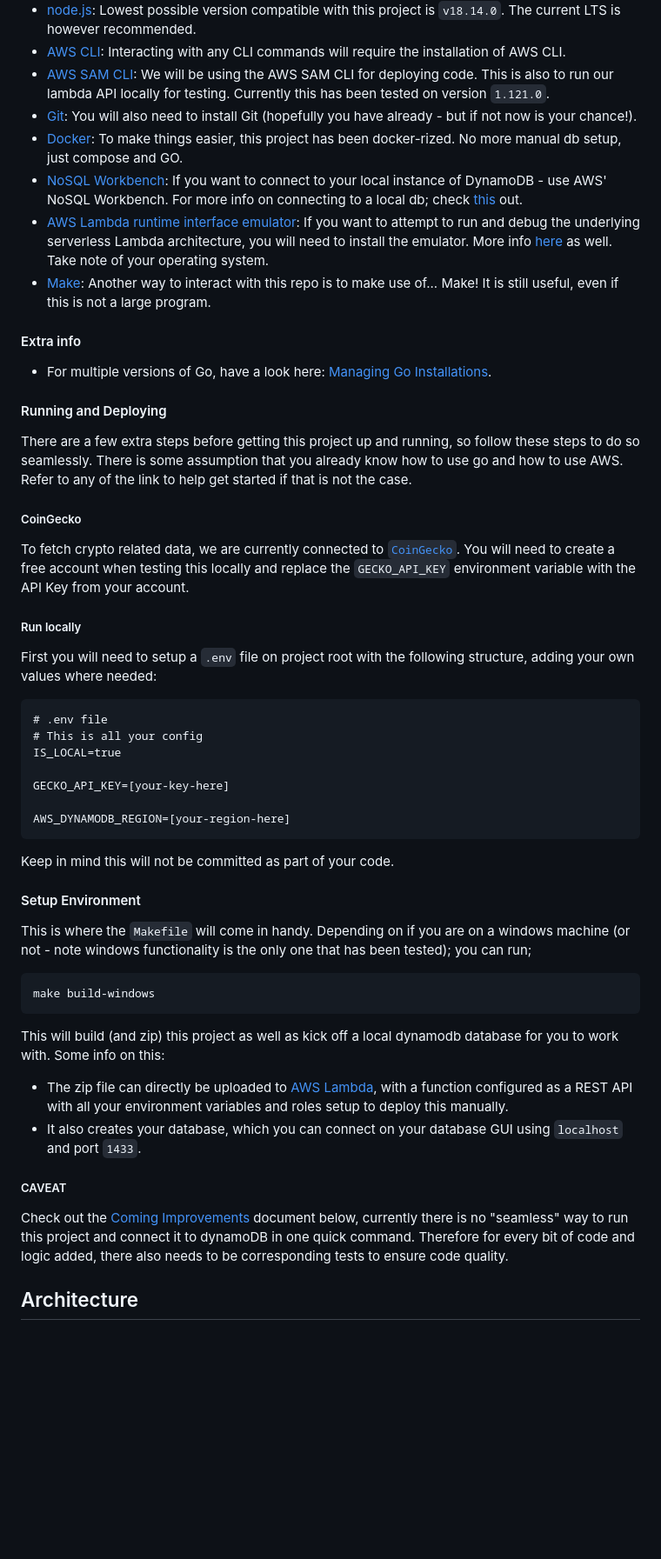
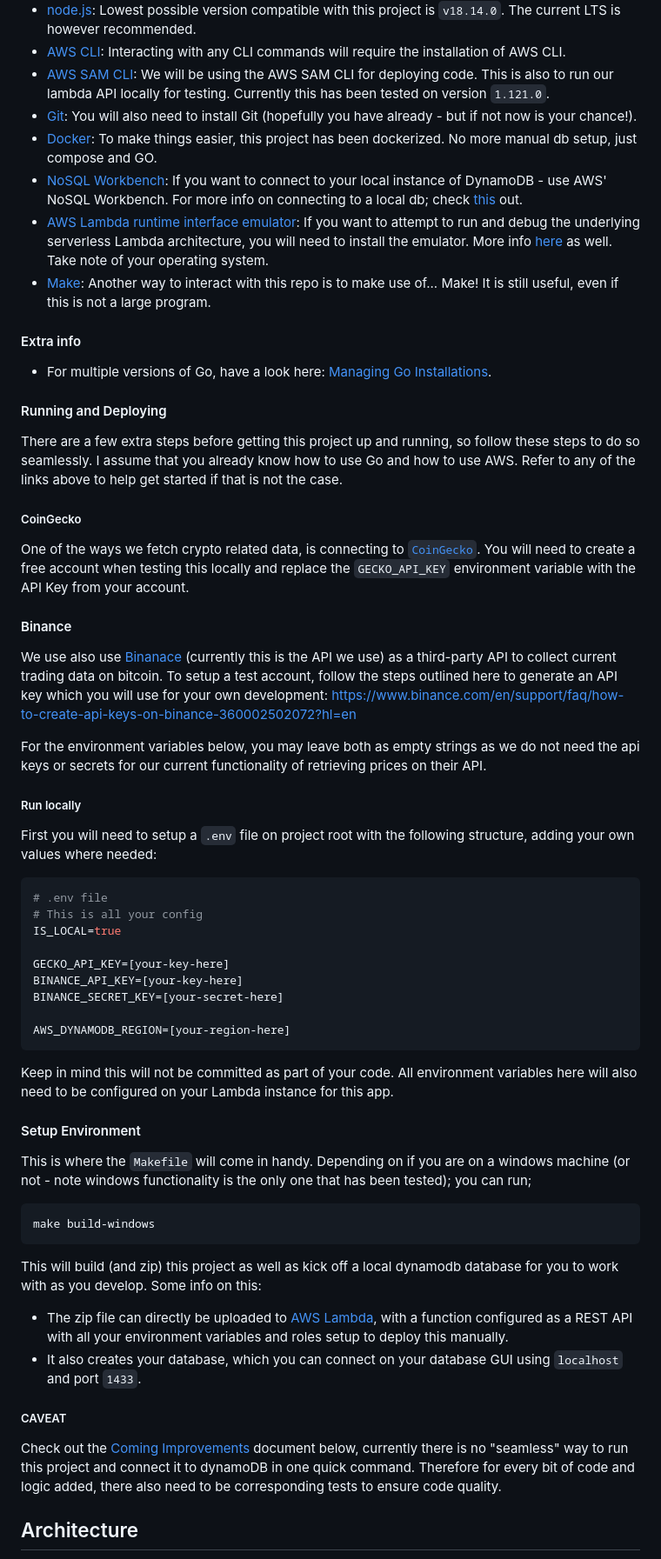
Before and after one commit to svbygoibear/hermes-crypto-core, a Markdown page: README.md, the part around one of its changes. Shown at 87% size. Drawn GitHub-style; blank space fills up the shorter version.

````diff
--- a/README.md
+++ b/README.md
@@ -56,7 +56,7 @@ To properly run this project, assuming you already have git installed, you will
 -   [AWS CLI](https://docs.aws.amazon.com/cli/latest/userguide/getting-started-install.html): Interacting with any CLI commands will require the installation of AWS CLI.
 -   [AWS SAM CLI](https://docs.aws.amazon.com/serverless-application-model/latest/developerguide/install-sam-cli.html): We will be using the AWS SAM CLI for deploying code. This is also to run our lambda API locally for testing. Currently this has been tested on version `1.121.0`.
 -   [Git](https://git-scm.com/book/en/v2/Getting-Started-Installing-Git): You will also need to install Git (hopefully you have already - but if not now is your chance!).
--   [Docker](https://www.docker.com/): To make things easier, this project has been docker-rized. No more manual db setup, just compose and GO.
+-   [Docker](https://www.docker.com/): To make things easier, this project has been dockerized. No more manual db setup, just compose and GO.
 -   [NoSQL Workbench](https://docs.aws.amazon.com/amazondynamodb/latest/developerguide/workbench.html): If you want to connect to your local instance of DynamoDB - use AWS' NoSQL Workbench. For more info on connecting to a local db; check [this](https://medium.com/@bthiban/running-dynamodb-locally-using-docker-68c8bbed29fa) out.
 -   [AWS Lambda runtime interface emulator](https://docs.aws.amazon.com/lambda/latest/dg/go-image.html#go-image-provided): If you want to attempt to run and debug the underlying serverless Lambda architecture, you will need to install the emulator. More info [here](https://github.com/aws/aws-lambda-runtime-interface-emulator?tab=readme-ov-file#installing) as well. Take note of your operating system.
 -   [Make](https://makefiletutorial.com/): Another way to interact with this repo is to make use of... Make! It is still useful, even if this is not a large program.
@@ -66,35 +66,42 @@ To properly run this project, assuming you already have git installed, you will
 - For multiple versions of Go, have a look here: [Managing Go Installations](https://go.dev/doc/manage-install).
 
 #### Running and Deploying
-There are a few extra steps before getting this project up and running, so follow these steps to do so seamlessly. There is some assumption that you already know how to use go and how to use AWS. Refer to any of the link to help get started if that is not the case.
+There are a few extra steps before getting this project up and running, so follow these steps to do so seamlessly. I assume that you already know how to use Go and how to use AWS. Refer to any of the links above to help get started if that is not the case.
 
 ##### CoinGecko
-To fetch crypto related data, we are currently connected to [`CoinGecko`](https://www.coingecko.com/). You will need to create a free account when testing this locally and replace the `GECKO_API_KEY` environment variable with the API Key from your account.
+One of the ways we fetch crypto related data, is connecting to [`CoinGecko`](https://www.coingecko.com/). You will need to create a free account when testing this locally and replace the `GECKO_API_KEY` environment variable with the API Key from your account.
+
+#### Binance
+We use also use [Binanace](https://www.binance.com/) (currently this is the API we use) as a third-party API to collect current trading data on bitcoin. To setup a test account, follow the steps outlined here to generate an API key which you will use for your own development: https://www.binance.com/en/support/faq/how-to-create-api-keys-on-binance-360002502072?hl=en
+
+For the environment variables below, you may leave both as empty strings as we do not need the api keys or secrets for our current functionality of retrieving prices on their API.
 
 ##### Run locally
 First you will need to setup a `.env` file on project root with the following structure, adding your own values where needed:
-```
+```bash
 # .env file
 # This is all your config
 IS_LOCAL=true
 
 GECKO_API_KEY=[your-key-here]
+BINANCE_API_KEY=[your-key-here]
+BINANCE_SECRET_KEY=[your-secret-here]
 
 AWS_DYNAMODB_REGION=[your-region-here]
 ```
-Keep in mind this will not be committed as part of your code.
+Keep in mind this will not be committed as part of your code. All environment variables here will also need to be configured on your Lambda instance for this app.
 
 #### Setup Environment
 This is where the `Makefile` will come in handy. Depending on if you are on a windows machine (or not - note windows functionality is the only one that has been tested); you can run;
 ```
 make build-windows
 ```
-This will build (and zip) this project as well as kick off a local dynamodb database for you to work with. Some info on this:
+This will build (and zip) this project as well as kick off a local dynamodb database for you to work with as you develop. Some info on this:
 - The zip file can directly be uploaded to [AWS Lambda](https://aws.amazon.com/pm/lambda), with a function configured as a REST API with all your environment variables and roles setup to deploy this manually.
 - It also creates your database, which you can connect on your database GUI using `localhost` and port `1433`.
 
 ##### CAVEAT
-Check out the [Coming Improvements](./docs/improvements.md) document below, currently there is no "seamless" way to run this project and connect it to dynamoDB in one quick command. Therefore for every bit of code and logic added, there also needs to be corresponding tests to ensure code quality.
+Check out the [Coming Improvements](./docs/improvements.md) document below, currently there is no "seamless" way to run this project and connect it to dynamoDB in one quick command. Therefore for every bit of code and logic added, there also need to be corresponding tests to ensure code quality.
 
 ## Architecture
 This whole application has been built to run serverless on AWS Lambda. This diagram gives you a rough idea of what that looks like:
````
Also changed, not shown: other parts of README.md (+5 -5 lines), docs/choices.md (+5 -5 lines), docs/improvements.md (+6 -2 lines), assets/hermes-crypto-core-arch.png, 9 other files.
